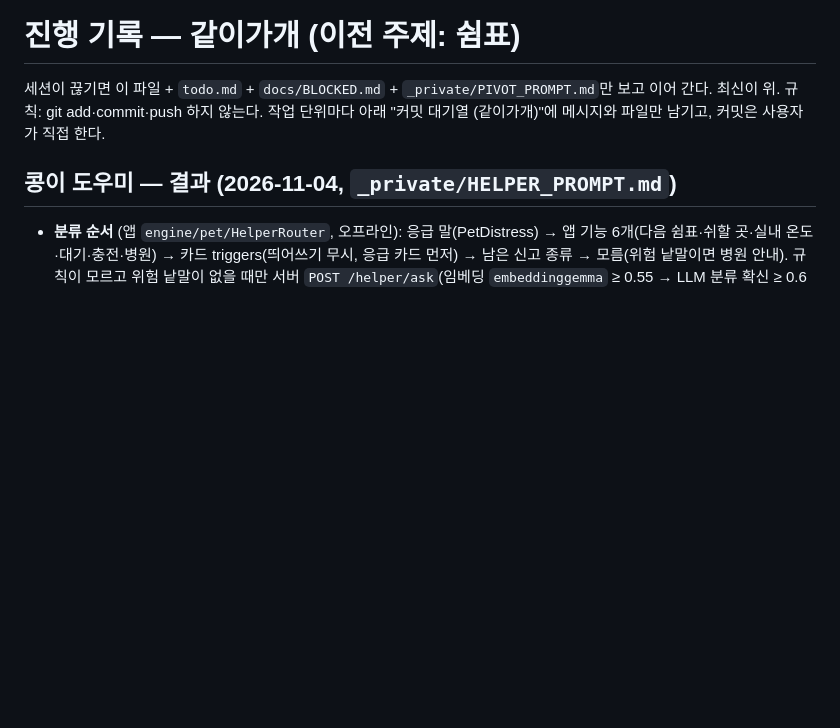
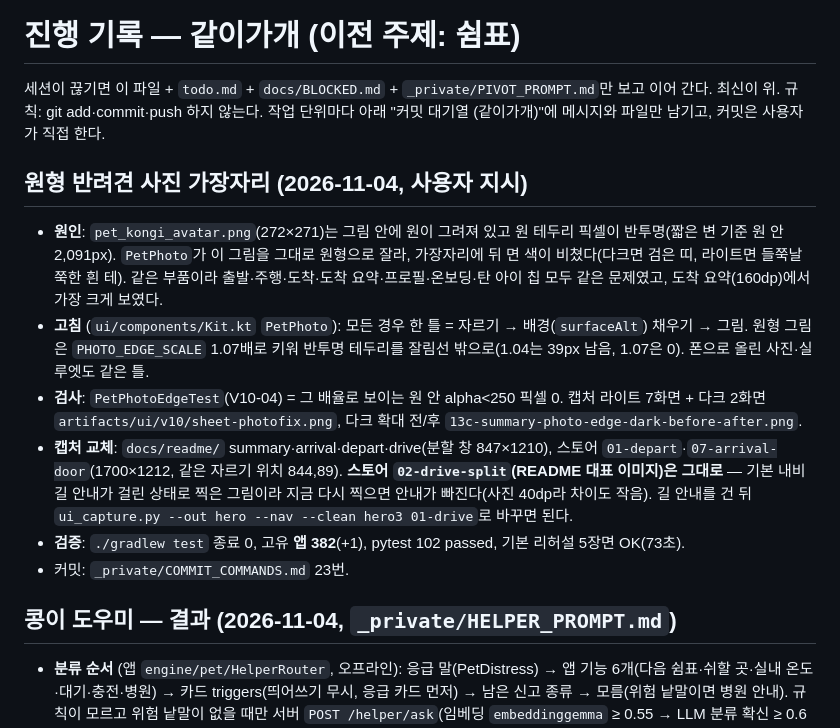
Before and after one commit to xuxtaku7610-del/every-moment-of-pause, a Markdown page: docs/PROGRESS.md, the part around the change. Drawn GitHub-style; blank space fills up the shorter version.

Commit message:
[UI] 원형 반려견 사진 가장자리 수정

```diff
--- a/docs/PROGRESS.md
+++ b/docs/PROGRESS.md
@@ -2,6 +2,14 @@
 
 세션이 끊기면 이 파일 + `todo.md` + `docs/BLOCKED.md` + `_private/PIVOT_PROMPT.md`만 보고 이어 간다. 최신이 위.
 규칙: git add·commit·push 하지 않는다. 작업 단위마다 아래 "커밋 대기열 (같이가개)"에 메시지와 파일만 남기고, 커밋은 사용자가 직접 한다.
+
+## 원형 반려견 사진 가장자리 (2026-11-04, 사용자 지시)
+- **원인**: `pet_kongi_avatar.png`(272×271)는 그림 안에 원이 그려져 있고 원 테두리 픽셀이 반투명(짧은 변 기준 원 안 2,091px). `PetPhoto`가 이 그림을 그대로 원형으로 잘라, 가장자리에 뒤 면 색이 비쳤다(다크면 검은 띠, 라이트면 들쭉날쭉한 흰 테). 같은 부품이라 출발·주행·도착·도착 요약·프로필·온보딩·탄 아이 칩 모두 같은 문제였고, 도착 요약(160dp)에서 가장 크게 보였다.
+- **고침** (`ui/components/Kit.kt` `PetPhoto`): 모든 경우 한 틀 = 자르기 → 배경(`surfaceAlt`) 채우기 → 그림. 원형 그림은 `PHOTO_EDGE_SCALE` 1.07배로 키워 반투명 테두리를 잘림선 밖으로(1.04는 39px 남음, 1.07은 0). 폰으로 올린 사진·실루엣도 같은 틀.
+- **검사**: `PetPhotoEdgeTest`(V10-04) = 그 배율로 보이는 원 안 alpha<250 픽셀 0. 캡처 라이트 7화면 + 다크 2화면 `artifacts/ui/v10/sheet-photofix.png`, 다크 확대 전/후 `13c-summary-photo-edge-dark-before-after.png`.
+- **캡처 교체**: `docs/readme/` summary·arrival·depart·drive(분할 창 847×1210), 스토어 `01-depart`·`07-arrival-door`(1700×1212, 같은 자르기 위치 844,89). **스토어 `02-drive-split`(README 대표 이미지)은 그대로** — 기본 내비 길 안내가 걸린 상태로 찍은 그림이라 지금 다시 찍으면 안내가 빠진다(사진 40dp라 차이도 작음). 길 안내를 건 뒤 `ui_capture.py --out hero --nav --clean hero3 01-drive`로 바꾸면 된다.
+- **검증**: `./gradlew test` 종료 0, 고유 **앱 382**(+1), pytest 102 passed, 기본 리허설 5장면 OK(73초).
+- 커밋: `_private/COMMIT_COMMANDS.md` 23번.
 
 ## 콩이 도우미 — 결과 (2026-11-04, `_private/HELPER_PROMPT.md`)
 - **분류 순서** (앱 `engine/pet/HelperRouter`, 오프라인): 응급 말(PetDistress) → 앱 기능 6개(다음 쉼표·쉬할 곳·실내 온도·대기·충전·병원) → 카드 triggers(띄어쓰기 무시, 응급 카드 먼저) → 남은 신고 종류 → 모름(위험 낱말이면 병원 안내). 규칙이 모르고 위험 낱말이 없을 때만 서버 `POST /helper/ask`(임베딩 `embeddinggemma` ≥ 0.55 → LLM 분류 확신 ≥ 0.6 → 카드 줄만 근거로 2~3문장 → 근거 검사, 실패면 카드 줄 그대로). 서버가 없거나 7초 넘으면 규칙 결과로.
```
Also changed, not shown: README.md (+1 -1 lines), test_plan.md (+1 -0 lines), docs/readme/arrival.png, docs/readme/depart.png, docs/readme/drive.png, docs/readme/summary.png, docs/store/screenshots/01-depart.png, docs/store/screenshots/07-arrival-door.png, 2 other files.
